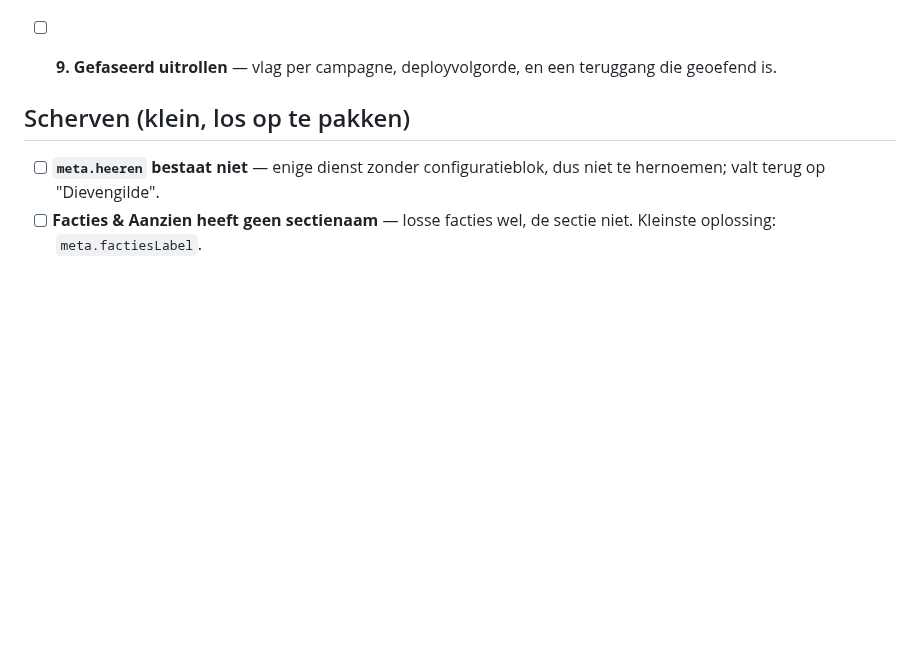
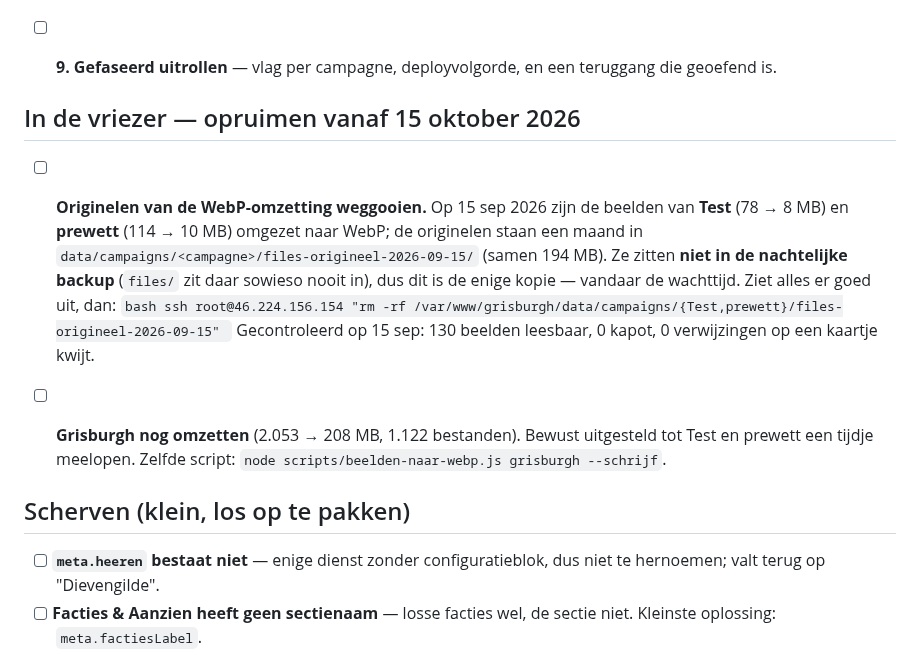
Before and after one commit to mossalan-dot/Grisburgh, a Markdown page: docs/todo.md, the part around the change. Rendered like a GitHub page; blank space fills up the shorter version.

Commit message:
Test en prewett omgezet naar WebP; originelen een maand in de vriezer
  Test     48 beelden   78 MB →  8 MB  (90%)
  prewett  82 beelden  114 MB → 10 MB  (92%)

Nagekeken: 130 beelden leesbaar door sharp, 0 mislukt, en geen enkel kaartje
raakte zijn bestandsverwijzing kwijt (het id blijft gelijk, alleen de extensie
verandert). Landingspagina van Grisburgh gemeten: 7 portretten, samen 325 kB —
dat was 7 × ~1,8 MB.

De originelen staan tot 15 oktober in files-origineel-2026-09-15/ naast de
campagnemap. Ze zitten niet in de nachtelijke backup, dus dat is de enige kopie;
de opruimopdracht staat met datum in docs/todo.md. Grisburgh zelf (2.053 → 208
MB) wacht tot deze twee een tijdje meelopen.

Co-Authored-By: Claude Opus 5 <noreply@anthropic.com>
Claude-Session: https://claude.ai/code/session_01817CNLb9a4p4gGbQqWMDCX

````diff
--- a/docs/todo.md
+++ b/docs/todo.md
@@ -107,6 +107,25 @@ groot het is. Bijgewerkt 15 sep 2026.
       bij upload) is gedaan; wat rest is de DM laten zien hoeveel hij gebruikt.
 - [ ] **9. Gefaseerd uitrollen** — vlag per campagne, deployvolgorde, en een
       teruggang die geoefend is.
+
+## In de vriezer — opruimen vanaf 15 oktober 2026
+
+- [ ] **Originelen van de WebP-omzetting weggooien.** Op 15 sep 2026 zijn de
+      beelden van **Test** (78 → 8 MB) en **prewett** (114 → 10 MB) omgezet naar
+      WebP; de originelen staan een maand in
+      `data/campaigns/<campagne>/files-origineel-2026-09-15/` (samen 194 MB).
+      Ze zitten **niet in de nachtelijke backup** (`files/` zit daar sowieso
+      nooit in), dus dit is de enige kopie — vandaar de wachttijd.
+      Ziet alles er goed uit, dan:
+      ```bash
+      ssh root@46.224.156.154 "rm -rf /var/www/grisburgh/data/campaigns/{Test,prewett}/files-origineel-2026-09-15"
+      ```
+      Gecontroleerd op 15 sep: 130 beelden leesbaar, 0 kapot, 0 verwijzingen op
+      een kaartje kwijt.
+
+- [ ] **Grisburgh nog omzetten** (2.053 → 208 MB, 1.122 bestanden). Bewust
+      uitgesteld tot Test en prewett een tijdje meelopen. Zelfde script:
+      `node scripts/beelden-naar-webp.js grisburgh --schrijf`.
 
 ## Scherven (klein, los op te pakken)
 
````
